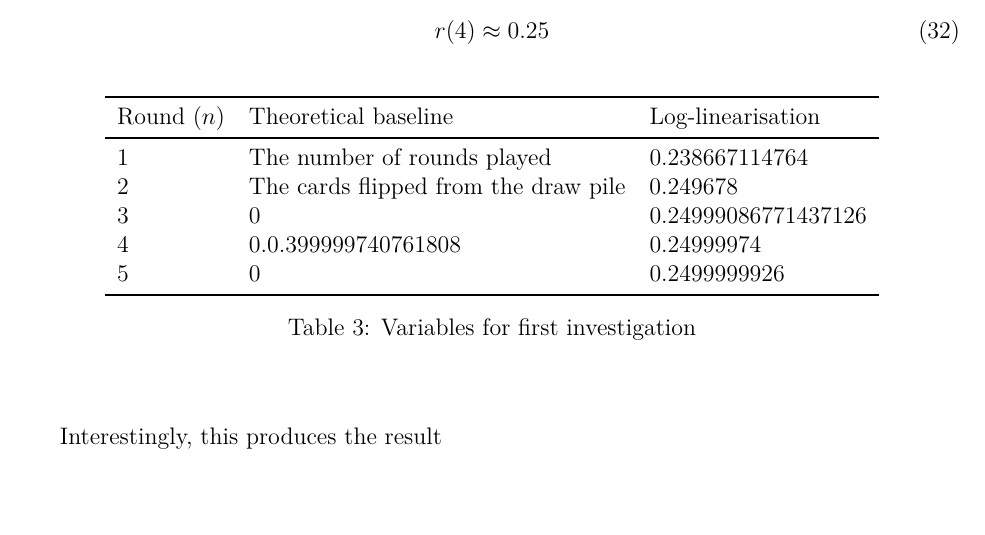
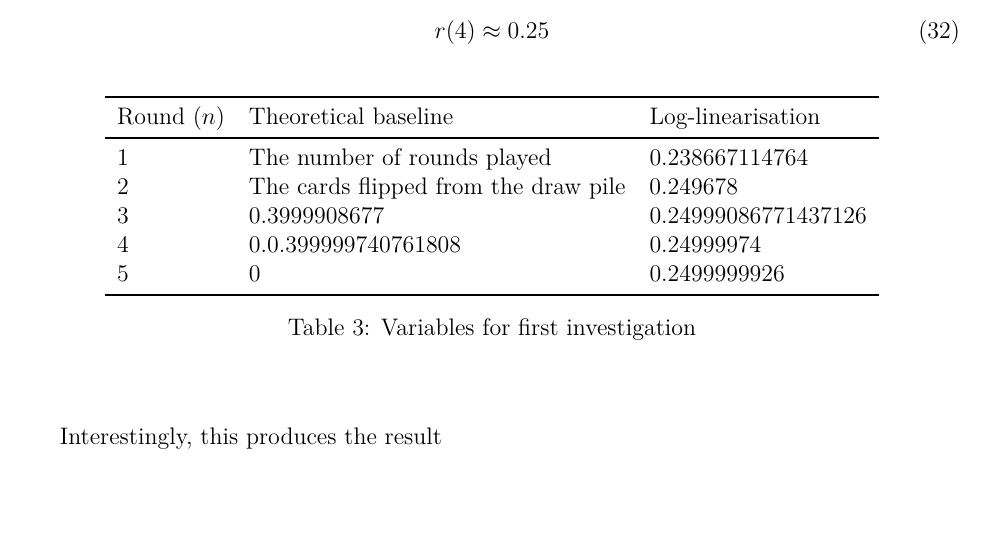
Before and after one commit to loladunton/lola_math_ia, a LaTeX document (ia_main.tex, which reads modelling.tex): part of page 20 of 21, cut so that both start at the same text. Compiled offline with XeLaTeX.

Commit message:
Auto-commit: changes detected at 2026-11-23 21:05:15

```diff
--- a/modelling.tex
+++ b/modelling.tex
@@ -382,7 +382,7 @@ Round ($n$) & Theoretical baseline & Log-linearisation\\
 \midrule
 1 & The number of rounds played & 0.238667114764 \\
 2 & The cards flipped from the draw pile & 0.249678\\
-3 & 0 & 0.24999086771437126\\
+3 & 0.3999908677 & 0.24999086771437126\\
 4 & 0.0.399999740761808 &  0.24999974\\
 5 & 0 & 0.2499999926 \\
 \bottomrule
```
